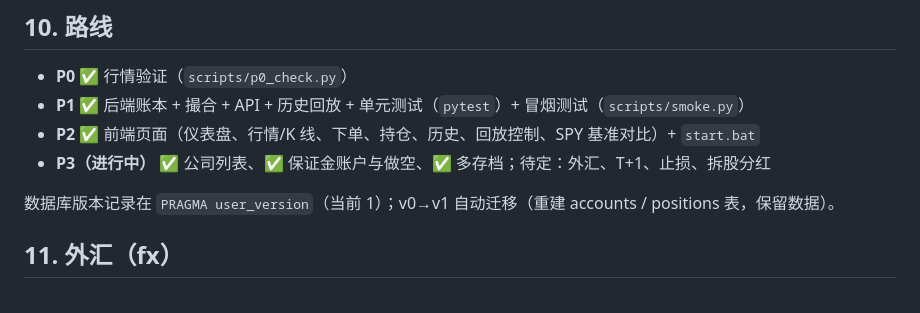
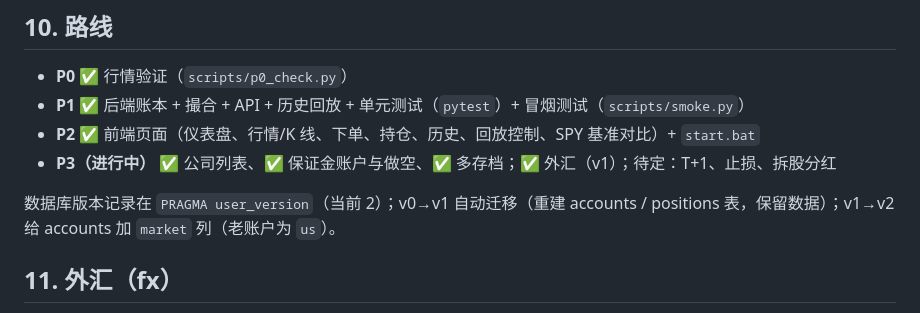
Before and after one commit to JinjiaOu/Stocksim, a Markdown page: DESIGN.md, the part around the change. GitHub-like rendering.

Commit message:
C5: update DESIGN roadmap and schema version after forex merge
Co-Authored-By: Claude Opus 5.5 <noreply@anthropic.com>

```diff
--- a/DESIGN.md
+++ b/DESIGN.md
@@ -138,9 +138,9 @@ stocksim/
 - **P0 ✅** 行情验证（`scripts/p0_check.py`）
 - **P1 ✅** 后端账本 + 撮合 + API + 历史回放 + 单元测试（`pytest`）+ 冒烟测试（`scripts/smoke.py`）
 - **P2 ✅** 前端页面（仪表盘、行情/K 线、下单、持仓、历史、回放控制、SPY 基准对比）+ `start.bat`
-- **P3（进行中）** ✅ 公司列表、✅ 保证金账户与做空、✅ 多存档；待定：外汇、T+1、止损、拆股分红
+- **P3（进行中）** ✅ 公司列表、✅ 保证金账户与做空、✅ 多存档；✅ 外汇（v1）；待定：T+1、止损、拆股分红
 
-数据库版本记录在 `PRAGMA user_version`（当前 1）；v0→v1 自动迁移（重建 accounts / positions 表，保留数据）。
+数据库版本记录在 `PRAGMA user_version`（当前 2）；v0→v1 自动迁移（重建 accounts / positions 表，保留数据）；v1→v2 给 accounts 加 `market` 列（老账户为 `us`）。
 
 ## 11. 外汇（fx）
 
```
